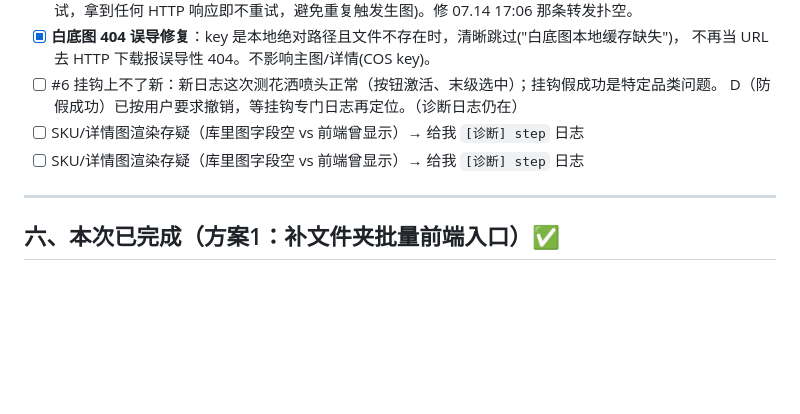
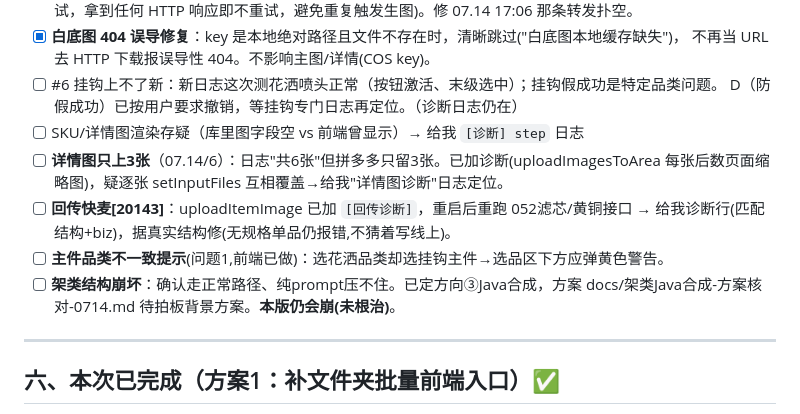
Before and after one commit to YK-PrDi/gofu-ai, a Markdown page: docs/半自动上新-全局状态核对-0714.md, the part around the change. GitHub-like rendering; blank space fills up the shorter version.

Commit message:
更新核对文档：详情图/回传诊断、主件品类提示、架类Java合成待办
Co-Authored-By: Claude Opus 4.8 (1M context) <noreply@anthropic.com>

```diff
--- a/docs/半自动上新-全局状态核对-0714.md
+++ b/docs/半自动上新-全局状态核对-0714.md
@@ -66,7 +66,10 @@
 - [ ] #6 挂钩上不了新：新日志这次测花洒喷头正常（按钮激活、末级选中）；挂钩假成功是特定品类问题。
       D（防假成功）已按用户要求撤销，等挂钩专门日志再定位。（诊断日志仍在）
 - [ ] SKU/详情图渲染存疑（库里图字段空 vs 前端曾显示）→ 给我 `[诊断] step` 日志
-- [ ] SKU/详情图渲染存疑（库里图字段空 vs 前端曾显示）→ 给我 `[诊断] step` 日志
+- [ ] **详情图只上3张**（07.14/6）：日志"共6张"但拼多多只留3张。已加诊断(uploadImagesToArea 每张后数页面缩略图)，疑逐张 setInputFiles 互相覆盖→给我"详情图诊断"日志定位。
+- [ ] **回传快麦[20143]**：uploadItemImage 已加 `[回传诊断]`，重启后重跑 052滤芯/黄铜接口 → 给我诊断行(匹配结构+biz)，据真实结构修(无规格单品仍报错,不猜着写线上)。
+- [ ] **主件品类不一致提示**(问题1,前端已做)：选花洒品类却选挂钩主件→选品区下方应弹黄色警告。
+- [ ] **架类结构崩坏**：确认走正常路径、纯prompt压不住。已定方向③Java合成，方案 docs/架类Java合成-方案核对-0714.md 待拍板背景方案。**本版仍会崩(未根治)**。
 
 ---
 
```
